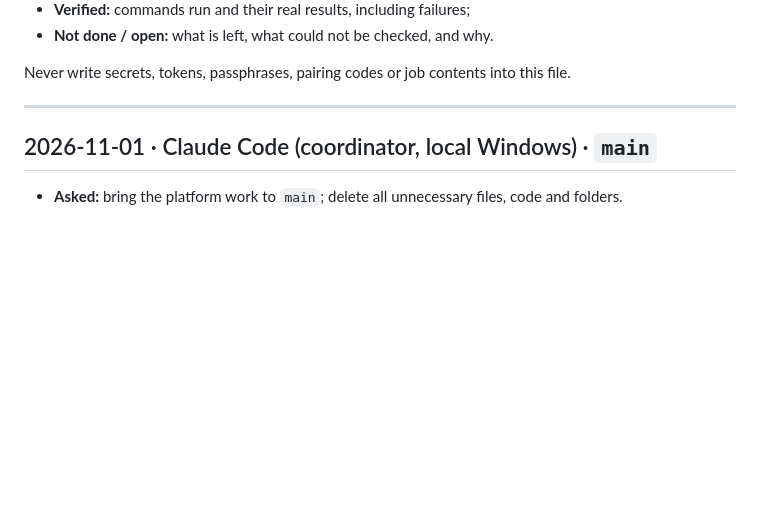
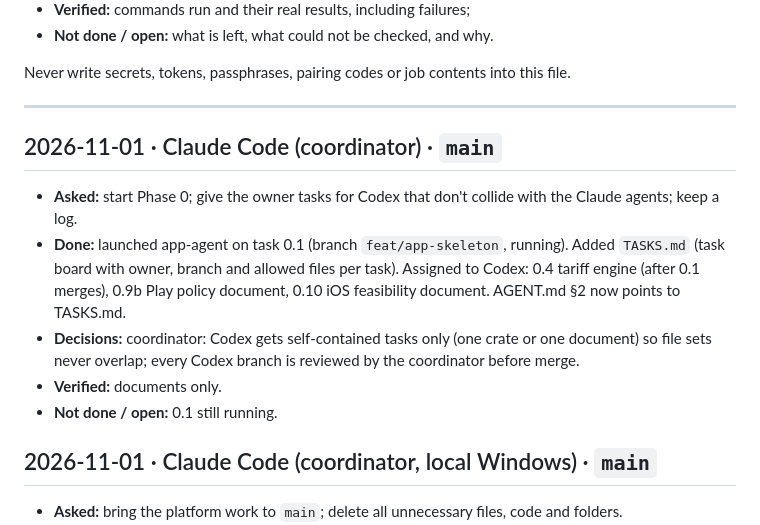
Before and after one commit to NavodCaldera/Network-Connector, a Markdown page: WORKLOG.md, the part around the change. GitHub-like rendering; blank space fills up the shorter version.

Commit message:
Add TASKS.md board; assign 0.4, 0.9b, 0.10 to Codex
Co-Authored-By: Claude Opus 5.5 <noreply@anthropic.com>

```diff
--- a/WORKLOG.md
+++ b/WORKLOG.md
@@ -14,6 +14,17 @@ Each entry has:
 Never write secrets, tokens, passphrases, pairing codes or job contents into this file.
 
 ---
+
+## 2026-11-01 · Claude Code (coordinator) · `main`
+
+- **Asked:** start Phase 0; give the owner tasks for Codex that don't collide with the Claude agents; keep a log.
+- **Done:** launched app-agent on task 0.1 (branch `feat/app-skeleton`, running). Added `TASKS.md` (task board with
+  owner, branch and allowed files per task). Assigned to Codex: 0.4 tariff engine (after 0.1 merges), 0.9b Play
+  policy document, 0.10 iOS feasibility document. AGENT.md §2 now points to TASKS.md.
+- **Decisions:** coordinator: Codex gets self-contained tasks only (one crate or one document) so file sets never
+  overlap; every Codex branch is reviewed by the coordinator before merge.
+- **Verified:** documents only.
+- **Not done / open:** 0.1 still running.
 
 ## 2026-11-01 · Claude Code (coordinator, local Windows) · `main`
 
```
Also changed, not shown: AGENT.md (+4 -0 lines), TASKS.md (added, +28 -0 lines).
